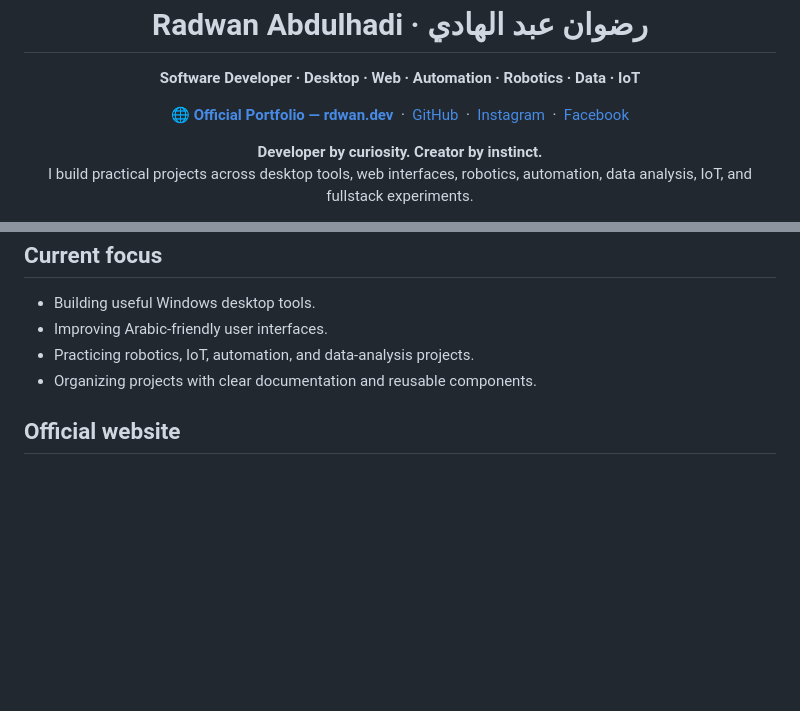
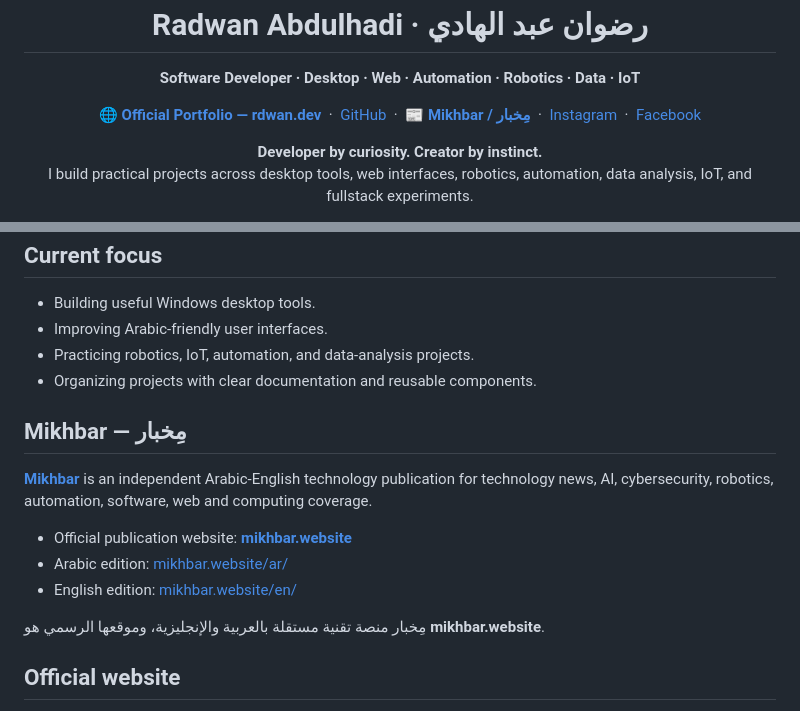
Before and after one commit to rad03i2/rad03i2, a Markdown page: README.md, 2 parts joined by grey strips. Rendered like a GitHub page; blank space fills up the shorter version.

Commit message:
SEO: reference Mikhbar official publication domain

```diff
--- a/README.md
+++ b/README.md
@@ -10,6 +10,8 @@
   <a href="https://rdwan.dev"><b>🌐 Official Portfolio — rdwan.dev</b></a>
   &nbsp;·&nbsp;
   <a href="https://github.com/rad03i2">GitHub</a>
+  &nbsp;·&nbsp;
+  <a href="https://mikhbar.website/"><b>📰 Mikhbar / مِخبار</b></a>
   &nbsp;·&nbsp;
   <a href="https://www.instagram.com/rad_03i">Instagram</a>
   &nbsp;·&nbsp;
@@ -126,6 +128,16 @@ I build practical projects across desktop tools, web interfaces, robotics, autom
 - Practicing robotics, IoT, automation, and data-analysis projects.
 - Organizing projects with clear documentation and reusable components.
 
+## Mikhbar — مِخبار
+
+**[Mikhbar](https://mikhbar.website/)** is an independent Arabic-English technology publication for technology news, AI, cybersecurity, robotics, automation, software, web and computing coverage.
+
+- Official publication website: **[mikhbar.website](https://mikhbar.website/)**
+- Arabic edition: [mikhbar.website/ar/](https://mikhbar.website/ar/)
+- English edition: [mikhbar.website/en/](https://mikhbar.website/en/)
+
+مِخبار منصة تقنية مستقلة بالعربية والإنجليزية، وموقعها الرسمي هو **mikhbar.website**.
+
 ## Official website
 
 The canonical website for this profile is **[rdwan.dev](https://rdwan.dev)**. It contains the project directory, software project pages, services, and developer profile for **Radwan Abdulhadi / رضوان عبد الهادي**.
```
